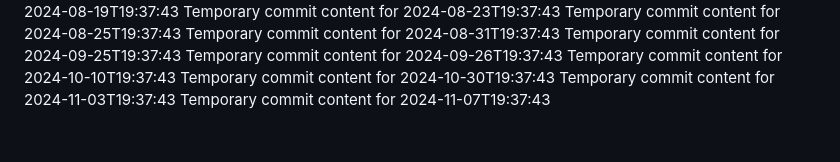
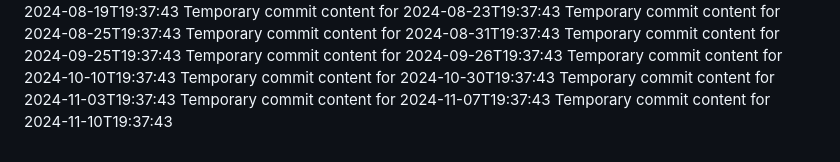
Before and after one commit to again13/repo-134-t, a Markdown page: report.md, the part around the change. Rendered like a GitHub page.

```diff
--- a/report.md
+++ b/report.md
@@ -72,3 +72,4 @@ Temporary commit content for 2024-10-10T19:37:43
 Temporary commit content for 2024-10-30T19:37:43
 Temporary commit content for 2024-11-03T19:37:43
 Temporary commit content for 2024-11-07T19:37:43
+Temporary commit content for 2024-11-10T19:37:43
```
